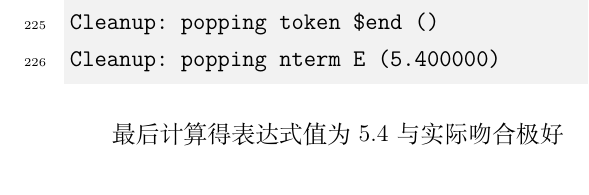
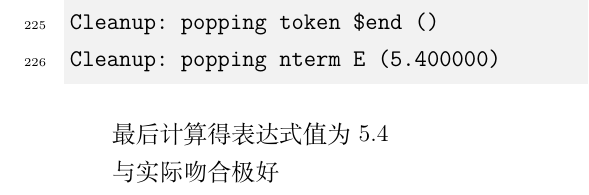
Before and after one commit to ST-Saint/REPORT_TEMPLATE, a LaTeX document (main.tex, which reads body/section_2.tex): part of page 16 of 20, cut so that both start at the same text. Compiled offline with XeLaTeX.

Commit message:
init Principles of Compilation on yacc

```diff
--- a/body/section_2.tex
+++ b/body/section_2.tex
@@ -515,7 +515,9 @@ Cleanup: popping token $end ()
 Cleanup: popping nterm E (5.400000)
 \end{minted}
 
-最后计算得表达式值为5.4与实际吻合极好
+最后计算得表达式值为5.4
+
+与实际吻合极好
 
 \begin{figure}[H]
   \centering
```
Also changed, not shown: attachment/attachment.tex (+1 -1 lines), main.pdf (deleted).
